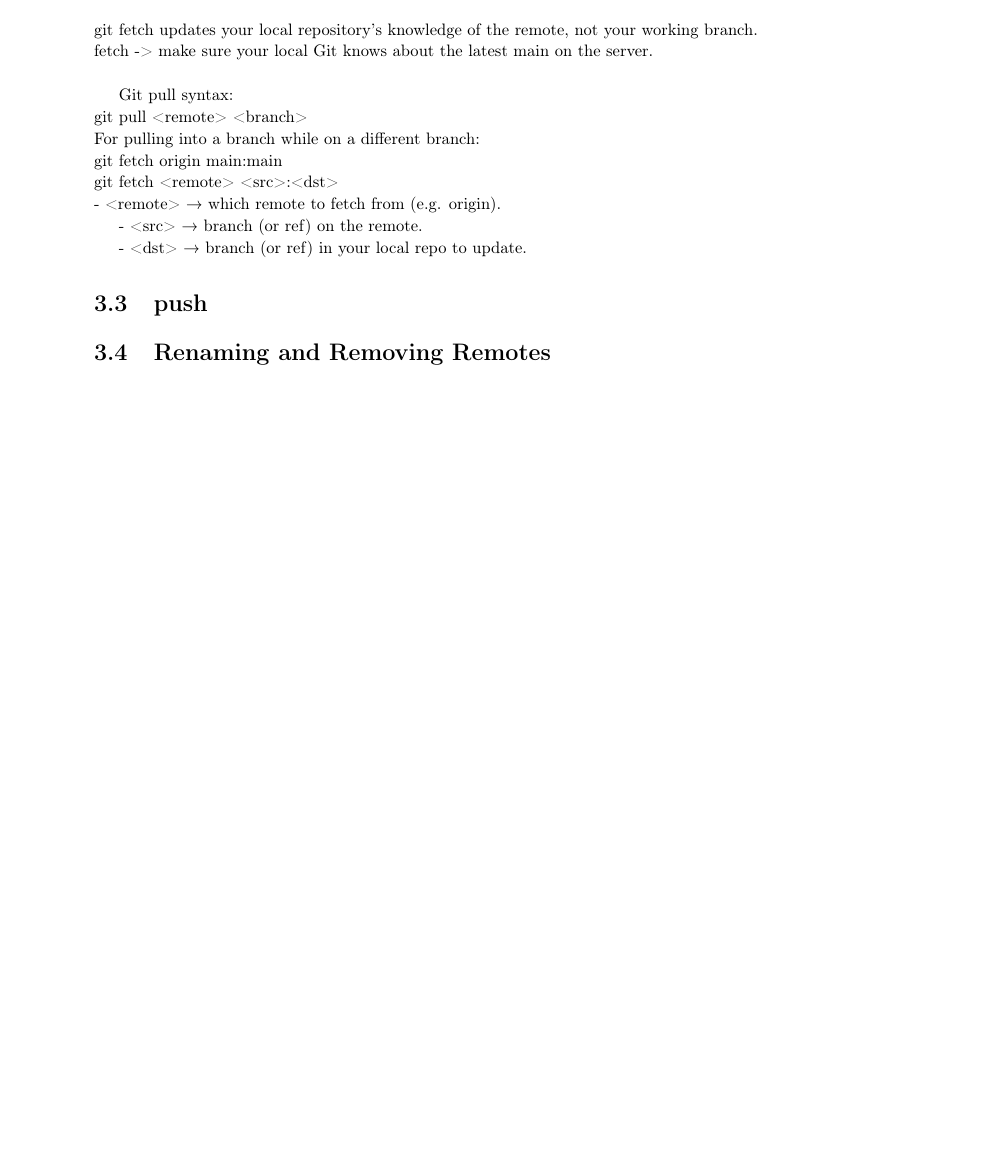
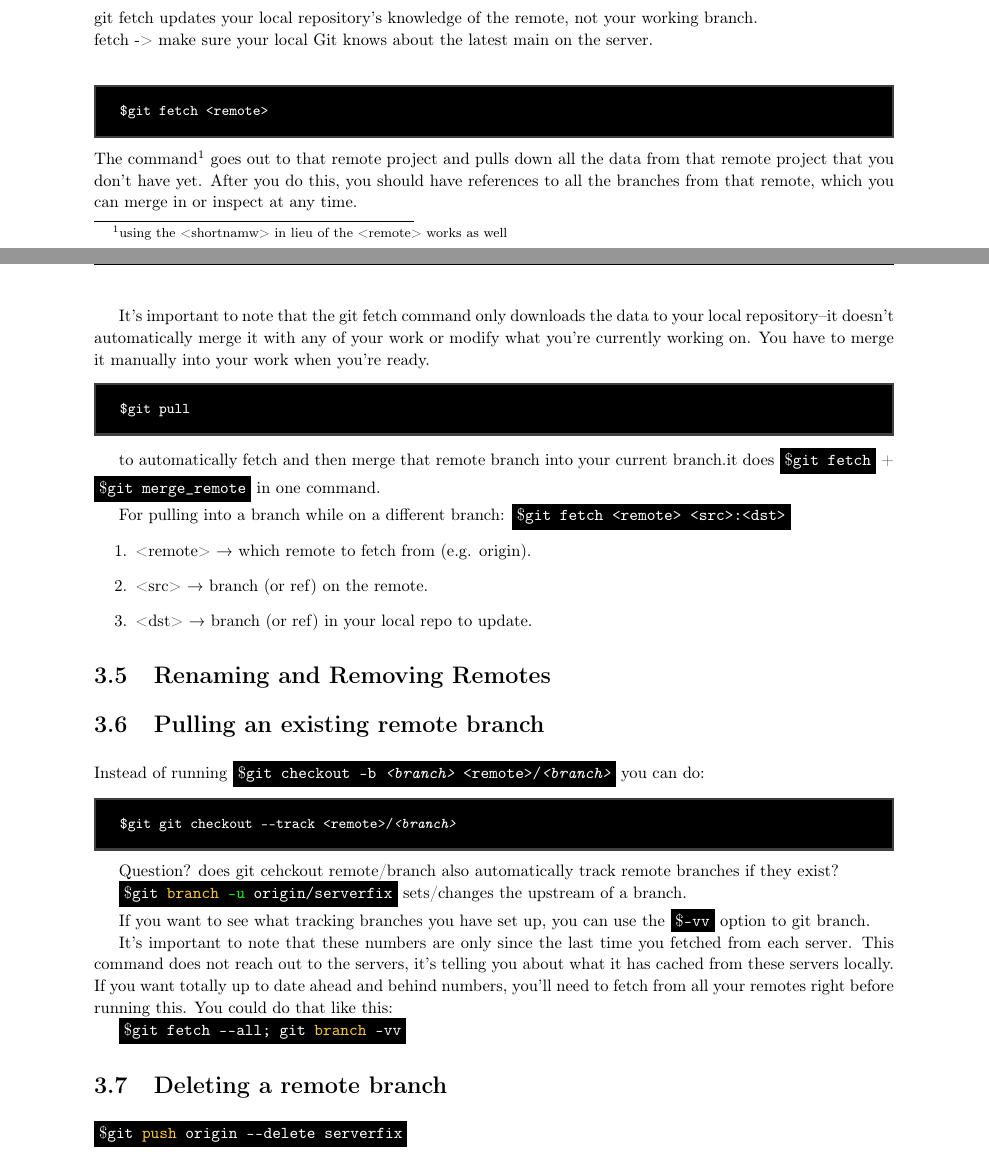
Before and after one commit to Jintonix/Git-Cheat-Sheet, a LaTeX document (main.tex, which reads Chapters/Ch3 - Working with remotes.tex): part of page 7 of 19 before the commit and two parts of pages 8 and 9 of 21 after it, the two joined at a grey line, cut so that both start at the same text, the shorter picture padded with empty space. The pictures show the PDF file main.pdf that the author committed with the source.

Commit message:
started work on 'workin with remotes'

```diff
--- a/Chapters/Ch3 - Working with remotes.tex
+++ b/Chapters/Ch3 - Working with remotes.tex
@@ -9,17 +20,27 @@
+\section{push}
+Now that you have made some changes to your local repository. You may want to share it with others.
+\begin{gitBashBox}
+push <remote> <branch>
+\end{gitBashBox}
+This command works only if you cloned from a server to which you have write access and if nobody has pushed in the meantime.
 \section{Fetch \& Pull}
-git fetch updates your local repository’s knowledge of the remote, not your working branch.\\
+git fetch updates your local repository's knowledge of the remote, not your working branch.\\
 fetch -> make sure your local Git knows about the latest main on the server.\\
 
-Git pull syntax:\\
-git pull <remote> <branch>
-\\
-For pulling into a branch while on a different branch:\\
-git fetch origin main:main\\
-git fetch <remote> <src>:<dst>\\
-- <remote> → which remote to fetch from (e.g. origin).
+\begin{gitBashBox}
+fetch <remote>
+\end{gitBashBox}
 
-- <src> → branch (or ref) on the remote.
+\noindent The command\footnote{using the <shortnamw> in lieu of the <remote> works as well} goes out to that remote project and pulls down all the data from that remote project that you
+don't have yet. After you do this, you should have references to all the branches from that remote, which you can merge in or inspect at any time.
 
-- <dst> → branch (or ref) in your local repo to update.
+It's important to note that the git fetch command only downloads the data to your local repository--it doesn't automatically merge it with any of your work or modify what you're currently working on. You have to merge it manually into your work when you're ready.
 
-\section{push}
+\begin{gitBashBox}
+pull
+\end{gitBashBox}
+to automatically fetch and then merge that remote branch into your current branch.it does \gitinline{git fetch} + \gitinline{git merge_remote} in one command.
+
+
+For pulling into a branch while on a different branch: \gitinline{git fetch <remote> <src>:<dst>}
+\begin{enumerate}
@@ -26 +50,22 @@ git fetch <remote> <src>:<dst>\\
+\end{enumerate}
+
 \section{Renaming and Removing Remotes}
+
+\section{Pulling an existing remote branch}
+Instead of running \gitinline{git checkout -b <branch> <remote>/<branch>} you can do:
+\begin{gitBashBox}
+git checkout --track <remote>/<branch>
+\end{gitBashBox}
+Question? does git cehckout remote/branch also automatically track remote branches if they exist?
+
+\gitinline{git branch -u origin/serverfix} sets/changes the upstream of a branch.
+
+If you want to see what tracking branches you have set up, you can use the \gitinline{-vv} option to git branch.
+
+
+It’s important to note that these numbers are only since the last time you fetched from each server. This command does not reach out to the servers, it’s telling you about what it has cached from these servers locally. If you want totally up to date ahead and behind numbers, you’ll need to fetch from all your remotes right before running this. You could do that like this:
+
+\gitinline{git fetch --all; git branch -vv}
+
+\section{Deleting a remote branch}
+\gitinline{git push origin --delete serverfix}
```
Also changed, not shown: Chapters/Ch2 - The Bascis.tex (+3 -0 lines), Chapters/Ch5 - Branch Integration.tex (+6 -1 lines), main.pdf, Chapters/Ch3 - Working with remotes.tex (22 more changed lines).
